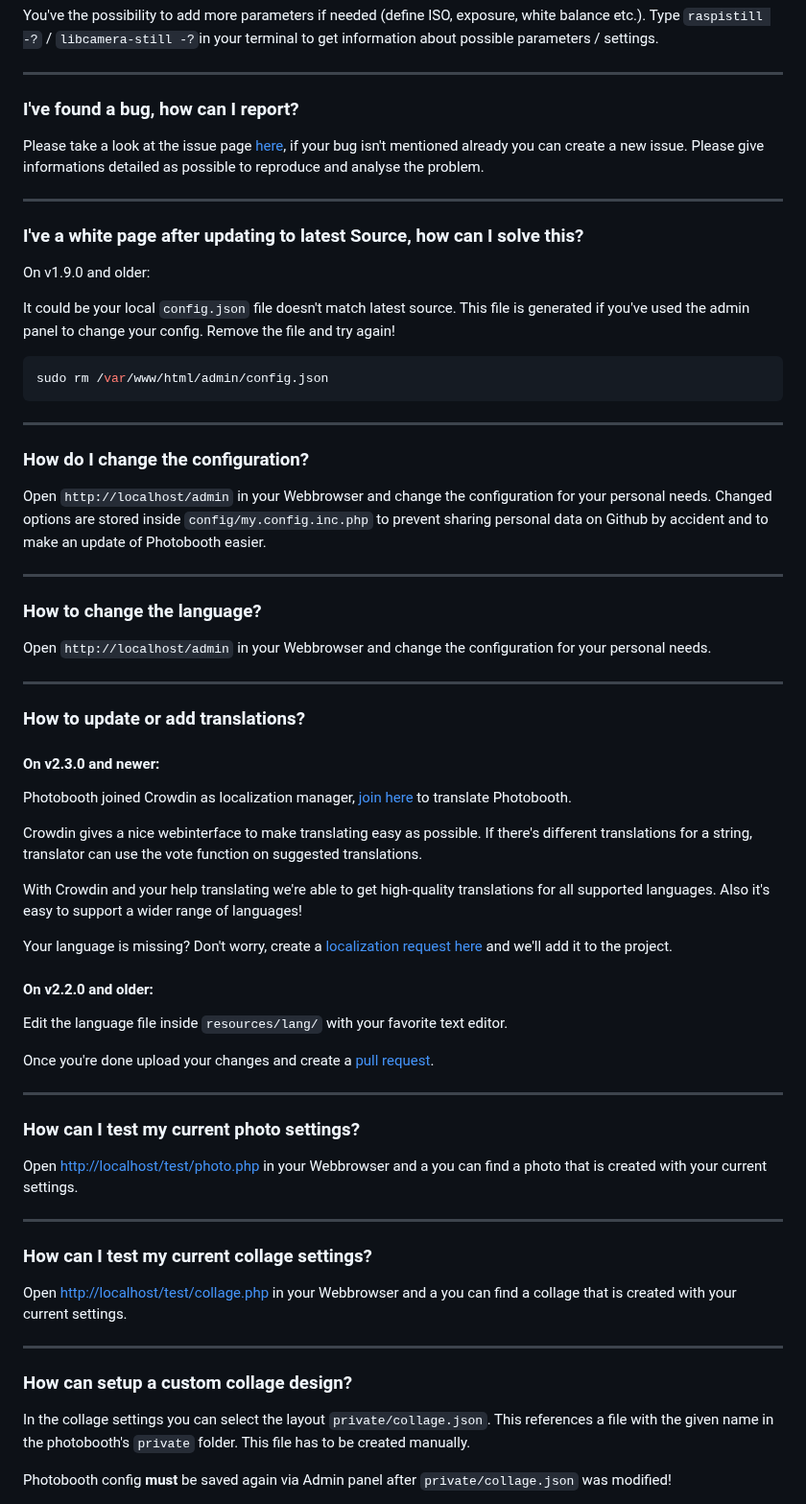
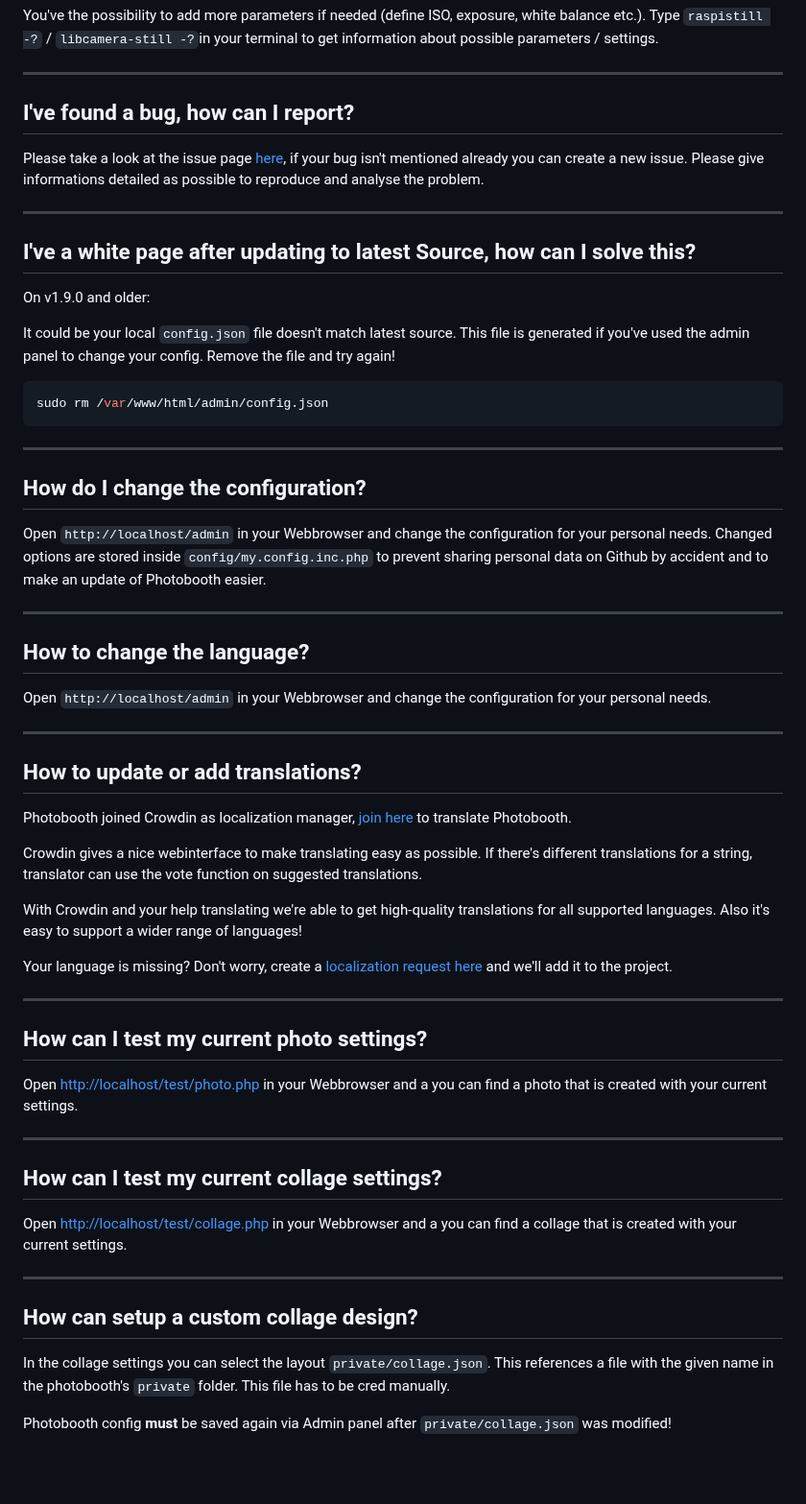
Before and after one commit to PhotoboothProject/photobooth, a Markdown page: faq/faq.md, the part around one of its changes. Shown at 96% size. Rendered like a GitHub page; blank space fills up the shorter version.

Commit message:
faq: sync with https://photoboothproject.github.io/

```diff
--- a/faq/faq.md
+++ b/faq/faq.md
@@ -45,13 +45,13 @@ You've the possibility to add more parameters if needed (define ISO, exposure, w
 
 ---
 
-### I've found a bug, how can I report?
+## I've found a bug, how can I report?
 
 Please take a look at the issue page [here](https://github.com/PhotoboothProject/photobooth/issues), if your bug isn't mentioned already you can create a new issue. Please give informations detailed as possible to reproduce and analyse the problem.
 
 ---
 
-### I've a white page after updating to latest Source, how can I solve this?
+## I've a white page after updating to latest Source, how can I solve this?
 
 On v1.9.0 and older:
 
@@ -64,22 +64,20 @@ sudo rm /var/www/html/admin/config.json
 
 ---
 
-### How do I change the configuration?
+## How do I change the configuration?
 
 Open `http://localhost/admin` in your Webbrowser and change the configuration for your personal needs.
 Changed options are stored inside `config/my.config.inc.php` to prevent sharing personal data on Github by accident and to make an update of Photobooth easier.
 
 ---
 
-### How to change the language?
+## How to change the language?
 
 Open `http://localhost/admin` in your Webbrowser and change the configuration for your personal needs.
 
 ---
 
-### How to update or add translations?
-
-#### On v2.3.0 and newer:
+## How to update or add translations?
 
 Photobooth joined Crowdin as localization manager, [join here](https://crowdin.com/project/photobooth) to translate Photobooth.
 
@@ -89,29 +87,23 @@ With Crowdin and your help translating we're able to get high-quality translatio
 
 Your language is missing? Don't worry, create a [localization request here](https://github.com/PhotoboothProject/photobooth/issues/new/choose) and we'll add it to the project.
 
-#### On v2.2.0 and older:
-
-Edit the language file inside `resources/lang/` with your favorite text editor.
-
-Once you're done upload your changes and create a [pull request](https://github.com/PhotoboothProject/photobooth/pulls).
-
 ---
 
-### How can I test my current photo settings?
+## How can I test my current photo settings?
 
 Open [http://localhost/test/photo.php](http://localhost/test/photo.php) in your Webbrowser and a you can find a photo that is created with your current settings.
 
 ---
 
-### How can I test my current collage settings?
+## How can I test my current collage settings?
 
 Open [http://localhost/test/collage.php](http://localhost/test/collage.php) in your Webbrowser and a you can find a collage that is created with your current settings.
 
 ---
 
-### How can setup a custom collage design?
+## How can setup a custom collage design?
 
-In the collage settings you can select the layout `private/collage.json`. This references a file with the given name in the photobooth's `private` folder. This file has to be created manually.
+In the collage settings you can select the layout `private/collage.json`. This references a file with the given name in the photobooth's `private` folder. This file has to be cred manually.
 
 Photobooth config **must** be saved again via Admin panel after `private/collage.json` was modified!
 
```
Also changed, not shown: other parts of faq/faq.md (+57 -57 lines).
